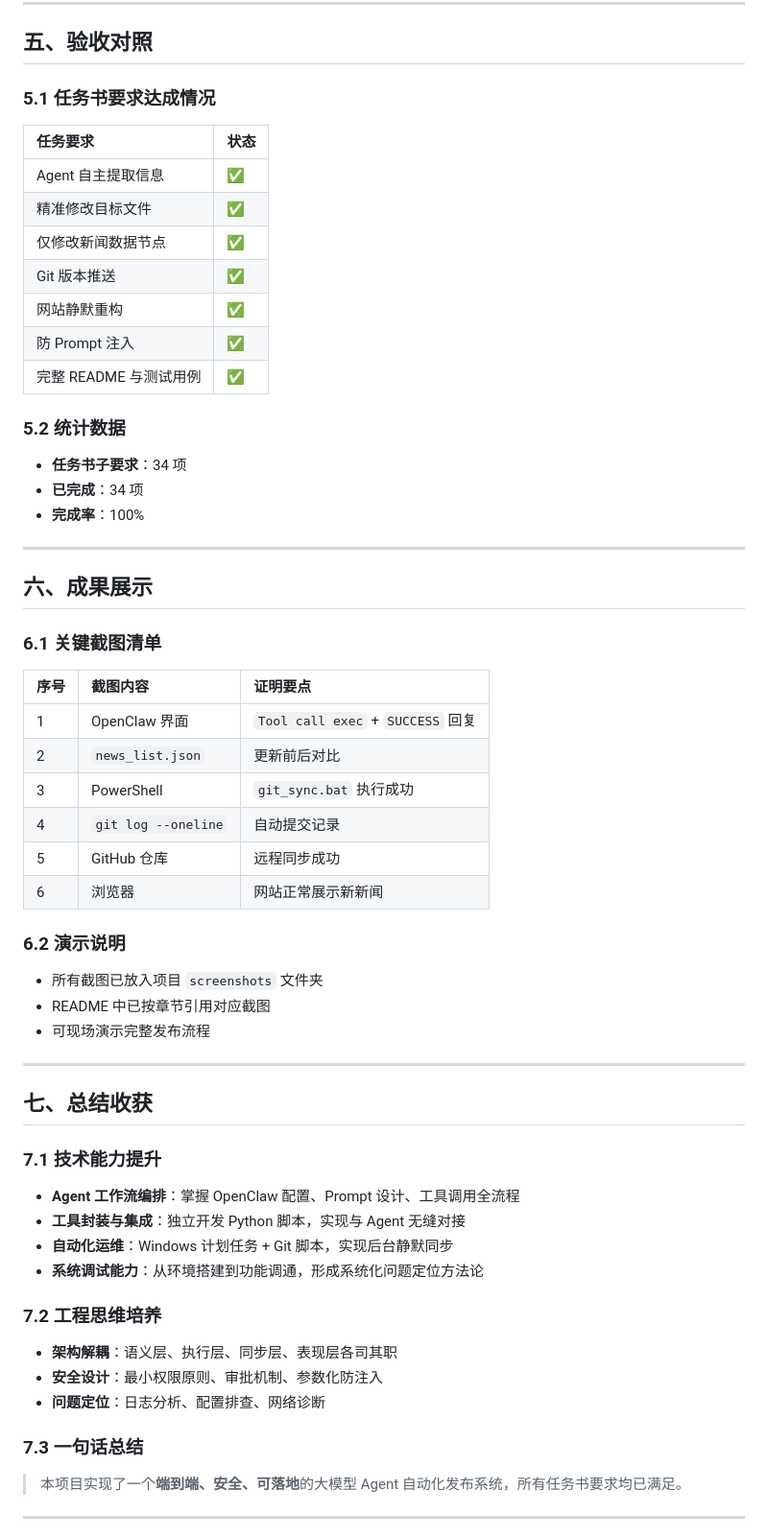
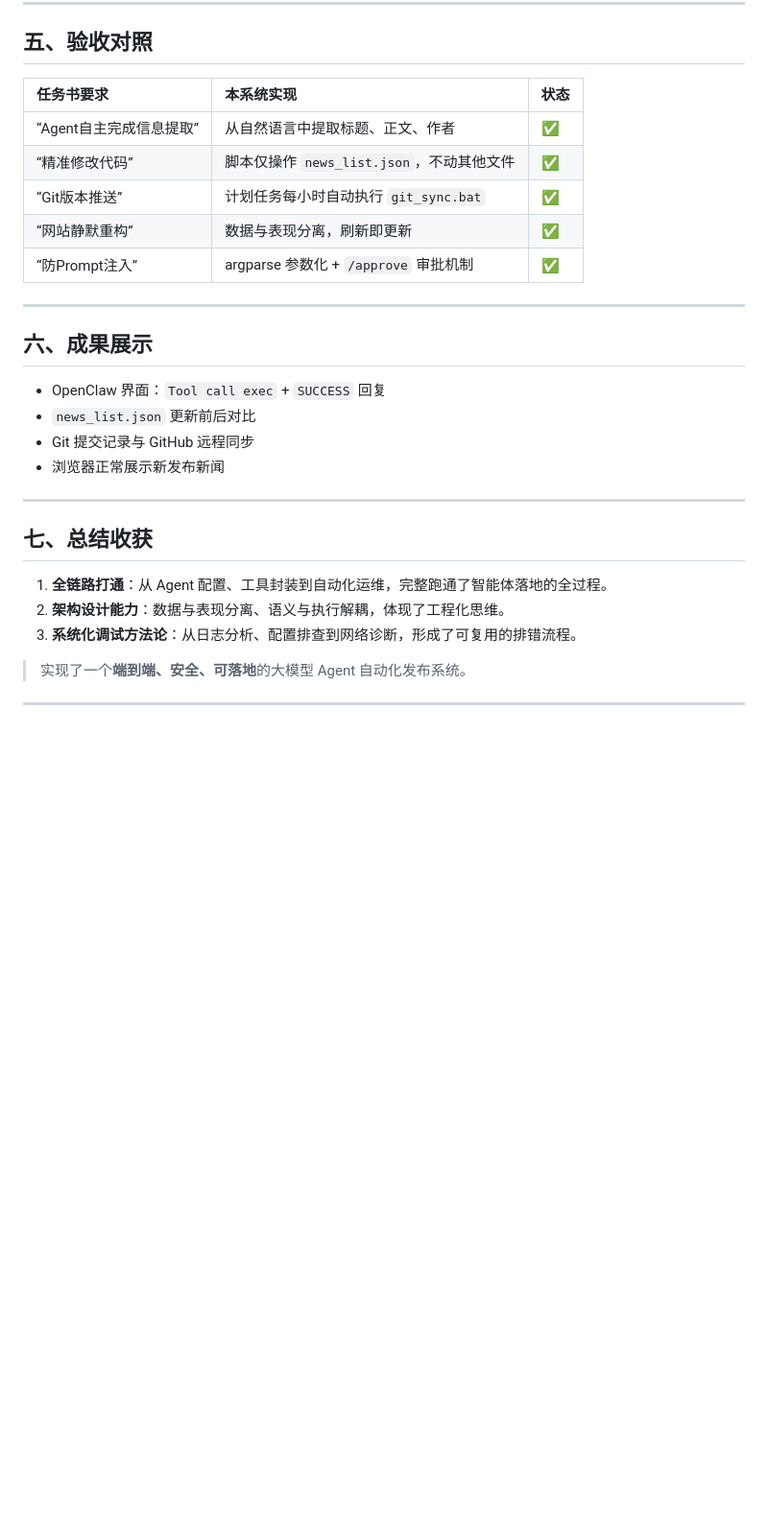
Before and after one commit to 2367133967/news-auto-publisher, a Markdown page: 汇报.md, the part around one of its changes. Shown at 96% size. Rendered like a GitHub page; blank space fills up the shorter version.

```diff
--- a/汇报.md
+++ b/汇报.md
@@ -76,65 +56,32 @@ Git 同步由计划任务每小时自动执行，与 Agent 完全解耦
 
 ## 五、验收对照
 
-### 5.1 任务书要求达成情况
-
-| 任务要求 | 状态 |
-| :--- | :--- |
-| Agent 自主提取信息 | ✅ |
-| 精准修改目标文件 | ✅ |
-| 仅修改新闻数据节点 | ✅ |
-| Git 版本推送 | ✅ |
-| 网站静默重构 | ✅ |
-| 防 Prompt 注入 | ✅ |
-| 完整 README 与测试用例 | ✅ |
-
-### 5.2 统计数据
-
-- **任务书子要求**：34 项
-- **已完成**：34 项
-- **完成率**：100%
+| 任务书要求 | 本系统实现 | 状态 |
+| :--- | :--- | :--- |
+| “Agent自主完成信息提取” | 从自然语言中提取标题、正文、作者 | ✅ |
+| “精准修改代码” | 脚本仅操作 `news_list.json`，不动其他文件 | ✅ |
+| “Git版本推送” | 计划任务每小时自动执行 `git_sync.bat` | ✅ |
+| “网站静默重构” | 数据与表现分离，刷新即更新 | ✅ |
+| “防Prompt注入” | argparse 参数化 + `/approve` 审批机制 | ✅ |
 
 ---
 
 ## 六、成果展示
 
-### 6.1 关键截图清单
-
-| 序号 | 截图内容 | 证明要点 |
-| :--- | :--- | :--- |
-| 1 | OpenClaw 界面 | `Tool call exec` + `SUCCESS` 回复 |
-| 2 | `news_list.json` | 更新前后对比 |
-| 3 | PowerShell | `git_sync.bat` 执行成功 |
-| 4 | `git log --oneline` | 自动提交记录 |
-| 5 | GitHub 仓库 | 远程同步成功 |
-| 6 | 浏览器 | 网站正常展示新新闻 |
-
-### 6.2 演示说明
-
-- 所有截图已放入项目 `screenshots` 文件夹
-- README 中已按章节引用对应截图
-- 可现场演示完整发布流程
+- OpenClaw 界面：`Tool call exec` + `SUCCESS` 回复
+- `news_list.json` 更新前后对比
+- Git 提交记录与 GitHub 远程同步
+- 浏览器正常展示新发布新闻
 
 ---
 
 ## 七、总结收获
 
-### 7.1 技术能力提升
+1. **全链路打通**：从 Agent 配置、工具封装到自动化运维，完整跑通了智能体落地的全过程。
+2. **架构设计能力**：数据与表现分离、语义与执行解耦，体现了工程化思维。
+3. **系统化调试方法论**：从日志分析、配置排查到网络诊断，形成了可复用的排错流程。
 
-- **Agent 工作流编排**：掌握 OpenClaw 配置、Prompt 设计、工具调用全流程
-- **工具封装与集成**：独立开发 Python 脚本，实现与 Agent 无缝对接
-- **自动化运维**：Windows 计划任务 + Git 脚本，实现后台静默同步
-- **系统调试能力**：从环境搭建到功能调通，形成系统化问题定位方法论
-
-### 7.2 工程思维培养
-
-- **架构解耦**：语义层、执行层、同步层、表现层各司其职
-- **安全设计**：最小权限原则、审批机制、参数化防注入
-- **问题定位**：日志分析、配置排查、网络诊断
-
-### 7.3 一句话总结
-
-> 本项目实现了一个**端到端、安全、可落地**的大模型 Agent 自动化发布系统，所有任务书要求均已满足。
+> 实现了一个**端到端、安全、可落地**的大模型 Agent 自动化发布系统。
 
 ---
 
```
Also changed, not shown: other parts of 汇报.md (+16 -177 lines).
